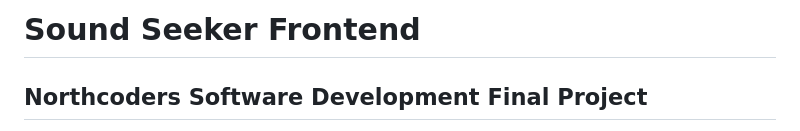
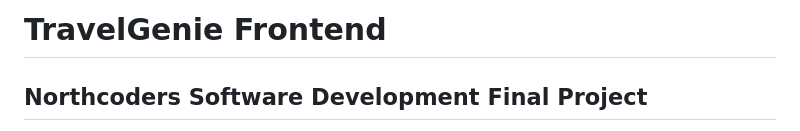
Before and after one commit to kapilamin/TravelGenie-fe, a Markdown page: README.md, the part around the change. Rendered like a GitHub page.

```diff
--- a/README.md
+++ b/README.md
@@ -1,4 +1,4 @@
-# Sound Seeker Frontend
+# TravelGenie Frontend
 
 ## Northcoders Software Development Final Project
 
```
